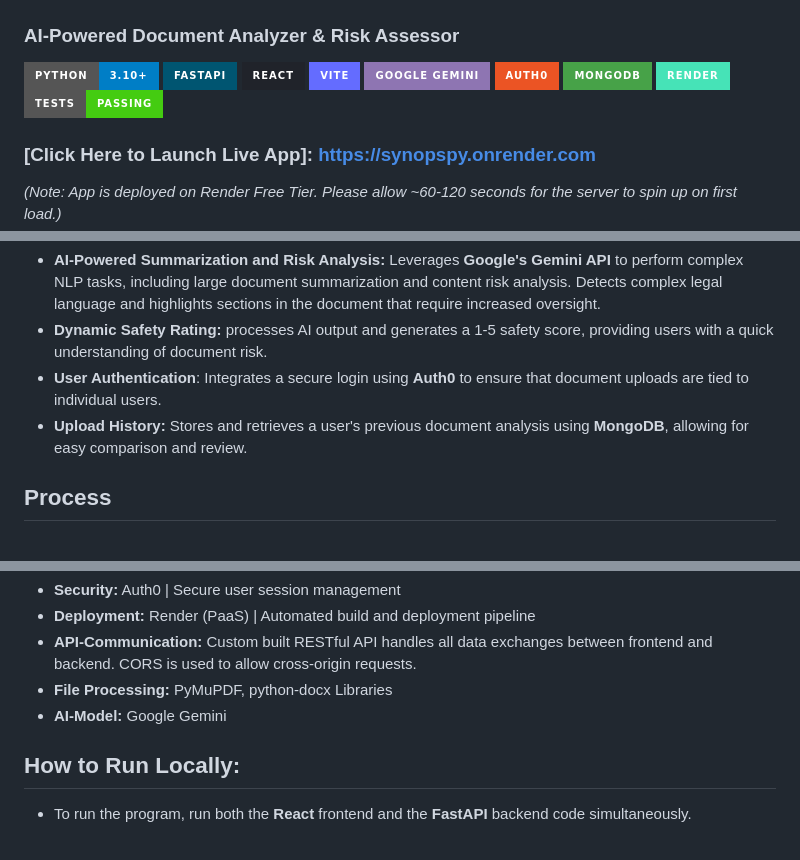
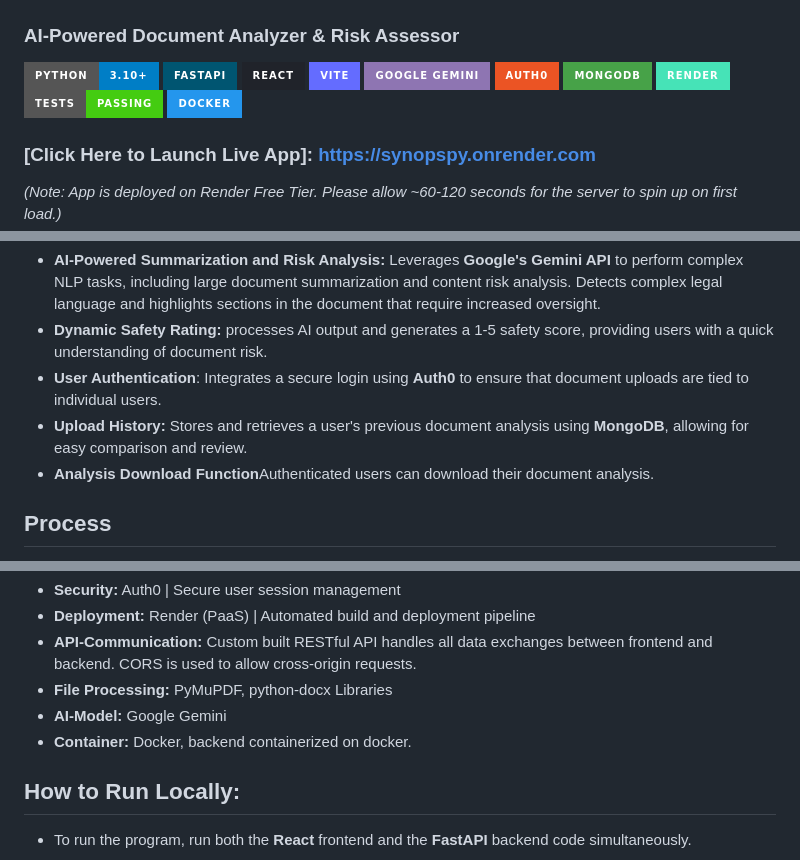
Before and after one commit to ashram15/synopspy, a Markdown page: README.md, 3 parts joined by grey strips. Rendered like a GitHub page; badges without logos.

Commit message:
added docker icon to readme and other features to readme

```diff
--- a/README.md
+++ b/README.md
@@ -10,6 +10,7 @@
 ![MongoDB](https://img.shields.io/badge/MongoDB-47A248?style=for-the-badge&logo=mongodb&logoColor=white)
 ![Render](https://img.shields.io/badge/Render-46E3B7?style=for-the-badge&logo=render&logoColor=white)
 ![Tests](https://img.shields.io/badge/tests-passing-brightgreen?style=for-the-badge&logo=pytest&logoColor=white)
+![Docker](https://img.shields.io/badge/Docker-2496ED?style=for-the-badge&logo=docker&logoColor=white)
 
 ### [Click Here to Launch Live App]: https://synopspy.onrender.com
 *(Note: App is deployed on Render Free Tier. Please allow ~60-120 seconds for the server to spin up on first load.)*
@@ -49,6 +50,7 @@ graph TD
 - <strong>Dynamic Safety Rating:</strong> processes AI output and generates a 1-5 safety score, providing users with a quick understanding of document risk.
 - <strong>User Authentication</strong>: Integrates a secure login using <strong>Auth0</strong> to ensure that document uploads are tied to individual users.
 - <strong>Upload History:</strong> Stores and retrieves a user's previous document analysis using <strong>MongoDB</strong>, allowing for easy comparison and review.
+- <strong>Analysis Download Function</strong>Authenticated users can download their document analysis.
 
 ## Process
 - Developed a RESTful API with FastAPI, connected to a React frontend via JavaScript.
@@ -65,6 +67,7 @@ graph TD
 * <strong>API-Communication: </strong>Custom built RESTful API handles all data exchanges between frontend and backend. CORS is used to allow cross-origin requests.
 * <strong>File Processing:</strong> PyMuPDF, python-docx Libraries
 * <strong>AI-Model:</strong> Google Gemini
+* <strong>Container:</strong> Docker, backend containerized on docker.
 
 ## How to Run Locally:
 - To run the program, run both the <strong>React</strong> frontend and the <strong>FastAPI</strong> backend code simultaneously.
```
